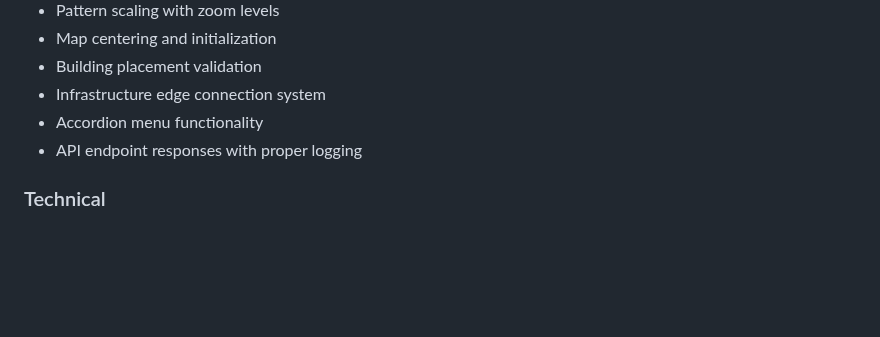
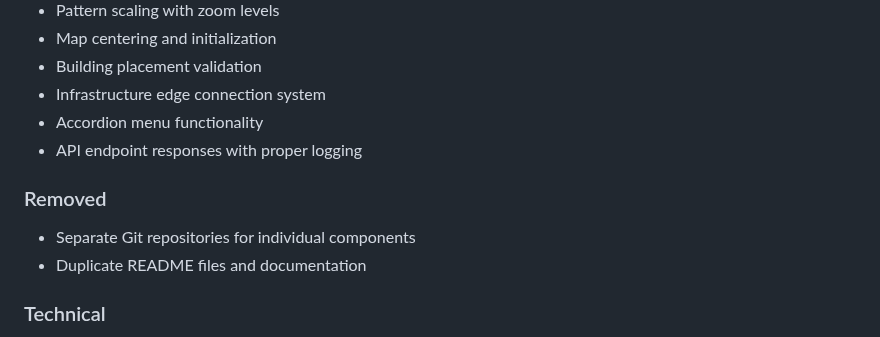
Before and after one commit to ekhanatime/community, a Markdown page: CHANGELOG.md, the part around one of its changes. GitHub-like rendering; blank space fills up the shorter version.

```diff
--- a/CHANGELOG.md
+++ b/CHANGELOG.md
@@ -90,6 +96,10 @@
 - Infrastructure edge connection system
 - Accordion menu functionality
 - API endpoint responses with proper logging
+
+### Removed
+- Separate Git repositories for individual components
+- Duplicate README files and documentation
 
 ### Technical
 - Added detailed logging to API endpoints
```
Also changed, not shown: other parts of CHANGELOG.md (+16 -0 lines).
